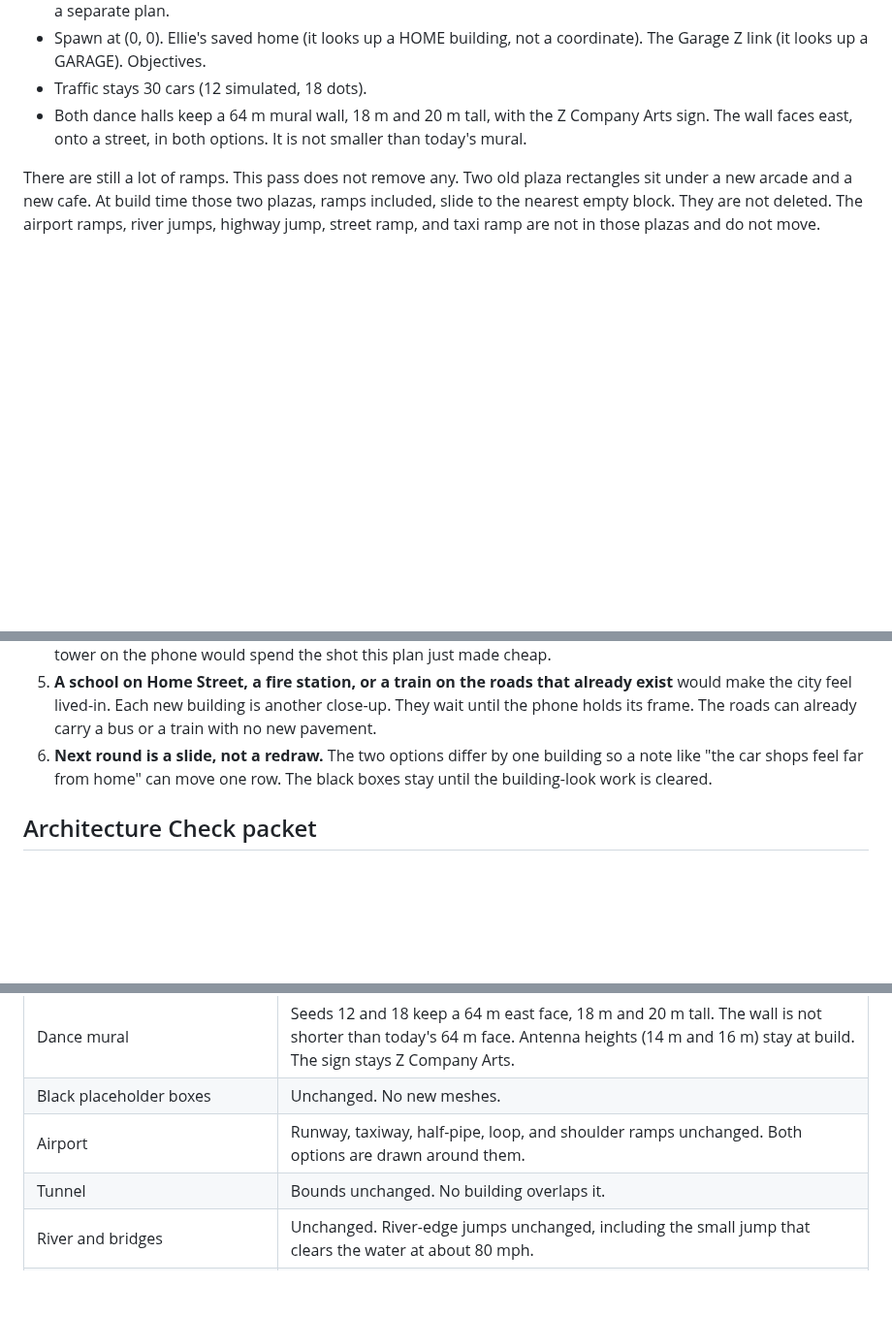
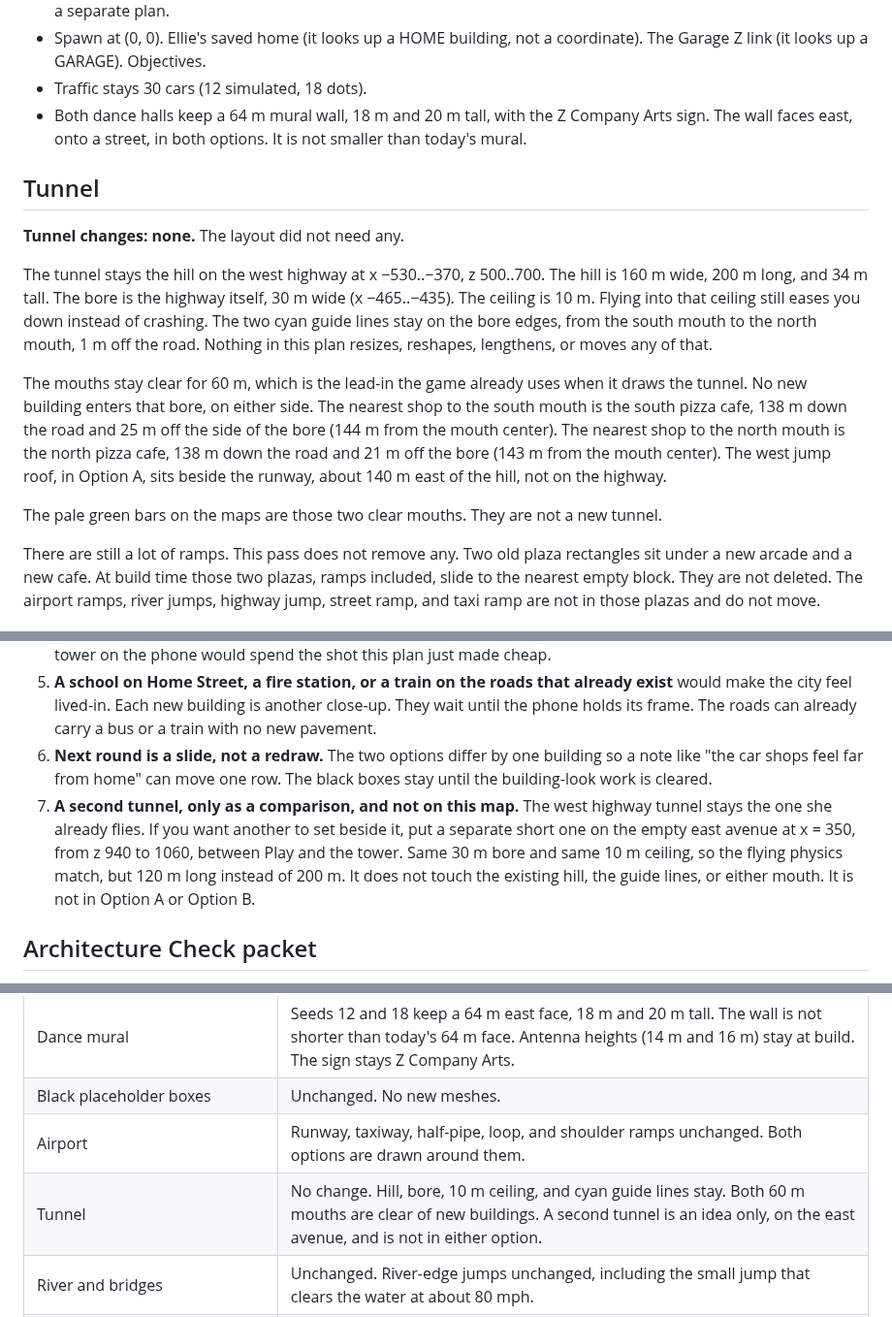
Before and after one commit to rbeaglemedia/z-dash, a Markdown page: docs/CITY-LAYOUT-PLAN.md, 3 parts joined by grey strips. Shown at 97% size. GitHub-like rendering; blank space fills up the shorter version.

Commit message:
Note that the west highway tunnel stays exactly as it is.
Both layout options leave its size, ceiling, guide lines, and mouths alone. A second tunnel is only an idea, on the east avenue.

Co-authored-by: rbeaglemedia <rbeaglemedia@users.noreply.github.com>

```diff
--- a/docs/CITY-LAYOUT-PLAN.md
+++ b/docs/CITY-LAYOUT-PLAN.md
@@ -54,6 +55,16 @@ Same streets, same buildings, same tower. Only the cyan Sky Drop roof crosses th
 - Spawn at (0, 0). Ellie's saved home (it looks up a HOME building, not a coordinate). The Garage Z link (it looks up a GARAGE). Objectives.
 - Traffic stays 30 cars (12 simulated, 18 dots).
 - Both dance halls keep a 64 m mural wall, 18 m and 20 m tall, with the Z Company Arts sign. The wall faces east, onto a street, in both options. It is not smaller than today's mural.
+
+## Tunnel
+
+**Tunnel changes: none.** The layout did not need any.
+
+The tunnel stays the hill on the west highway at x −530..−370, z 500..700. The hill is 160 m wide, 200 m long, and 34 m tall. The bore is the highway itself, 30 m wide (x −465..−435). The ceiling is 10 m. Flying into that ceiling still eases you down instead of crashing. The two cyan guide lines stay on the bore edges, from the south mouth to the north mouth, 1 m off the road. Nothing in this plan resizes, reshapes, lengthens, or moves any of that.
+
+The mouths stay clear for 60 m, which is the lead-in the game already uses when it draws the tunnel. No new building enters that bore, on either side. The nearest shop to the south mouth is the south pizza cafe, 138 m down the road and 25 m off the side of the bore (144 m from the mouth center). The nearest shop to the north mouth is the north pizza cafe, 138 m down the road and 21 m off the bore (143 m from the mouth center). The west jump roof, in Option A, sits beside the runway, about 140 m east of the hill, not on the highway.
+
+The pale green bars on the maps are those two clear mouths. They are not a new tunnel.
 
 There are still a lot of ramps. This pass does not remove any. Two old plaza rectangles sit under a new arcade and a new cafe. At build time those two plazas, ramps included, slide to the nearest empty block. They are not deleted. The airport ramps, river jumps, highway jump, street ramp, and taxi ramp are not in those plazas and do not move.
 
@@ -138,6 +149,7 @@ Ellie is 10 and ahead of that on games, and the game is a web canvas on a phone
 4. **Downtown stays one tower until a PC build.** That district is the slot for a skyline. Adding offices next to the tower on the phone would spend the shot this plan just made cheap.
 5. **A school on Home Street, a fire station, or a train on the roads that already exist** would make the city feel lived-in. Each new building is another close-up. They wait until the phone holds its frame. The roads can already carry a bus or a train with no new pavement.
 6. **Next round is a slide, not a redraw.** The two options differ by one building so a note like "the car shops feel far from home" can move one row. The black boxes stay until the building-look work is cleared.
+7. **A second tunnel, only as a comparison, and not on this map.** The west highway tunnel stays the one she already flies. If you want another to set beside it, put a separate short one on the empty east avenue at x = 350, from z 940 to 1060, between Play and the tower. Same 30 m bore and same 10 m ceiling, so the flying physics match, but 120 m long instead of 200 m. It does not touch the existing hill, the guide lines, or either mouth. It is not in Option A or Option B.
 
 ## Architecture Check packet
 
@@ -150,7 +162,7 @@ For the Architecture Check agent, bc-c7ace59c. This PR is a plan. It does not ch
 | Dance mural | Seeds 12 and 18 keep a 64 m east face, 18 m and 20 m tall. The wall is not shorter than today's 64 m face. Antenna heights (14 m and 16 m) stay at build. The sign stays Z Company Arts. |
 | Black placeholder boxes | Unchanged. No new meshes. |
 | Airport | Runway, taxiway, half-pipe, loop, and shoulder ramps unchanged. Both options are drawn around them. |
-| Tunnel | Bounds unchanged. No building overlaps it. |
+| Tunnel | No change. Hill, bore, 10 m ceiling, and cyan guide lines stay. Both 60 m mouths are clear of new buildings. A second tunnel is an idea only, on the east avenue, and is not in either option. |
 | River and bridges | Unchanged. River-edge jumps unchanged, including the small jump that clears the water at about 80 mph. |
 | Builder HQs | Seeds 23 and 24 stay on today's pads. Moving them overlaps the north-bank jumps. Sandbox north of the river unchanged. |
 | Roads, traffic, Hot Drop, tows | Centerlines unchanged. Traffic stays 30. No building covers a tow point. |
```
Also changed, not shown: other parts of docs/CITY-LAYOUT-PLAN.md (+2 -1 lines), docs/city-layout/option-a.png, docs/city-layout/option-b.png, 5 other files.
